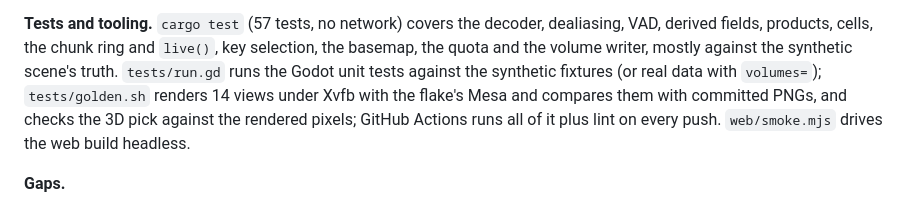
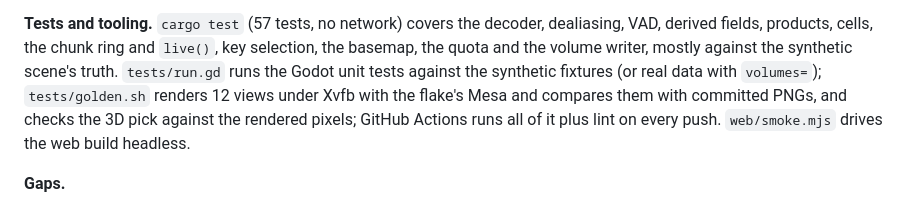
Before and after one commit to computerdane/droplet, a Markdown page: ROADMAP.md, the part around the change. GitHub-like rendering.

Commit message:
ROADMAP: golden count

```diff
--- a/ROADMAP.md
+++ b/ROADMAP.md
@@ -31,7 +31,7 @@ HUD; `key=value` options for scripted runs. The same app runs in the browser
 VAD, derived fields, products, cells, the chunk ring and `live()`, key selection, the
 basemap, the quota and the volume writer, mostly against the synthetic scene's truth.
 `tests/run.gd` runs the Godot unit tests against the synthetic fixtures (or real data with
-`volumes=`); `tests/golden.sh` renders 14 views under Xvfb with the flake's Mesa and compares
+`volumes=`); `tests/golden.sh` renders 12 views under Xvfb with the flake's Mesa and compares
 them with committed PNGs, and checks the 3D pick against the rendered pixels; GitHub Actions
 runs all of it plus lint on every push. `web/smoke.mjs` drives the web build headless.
 
```
